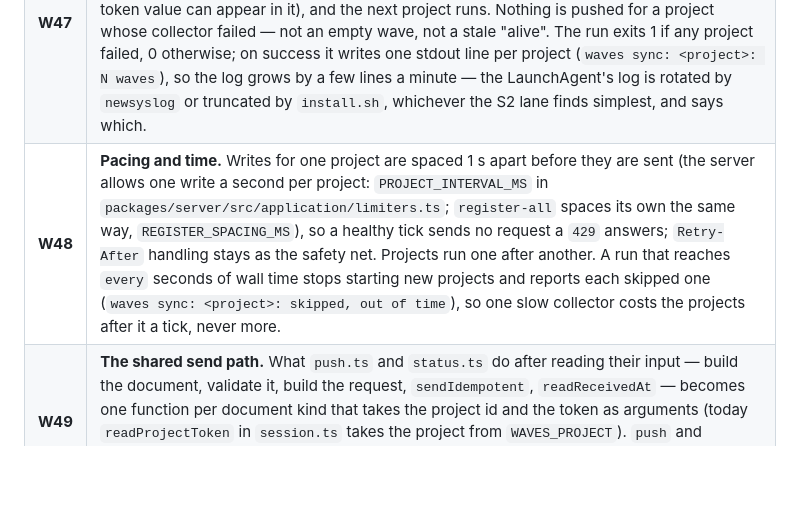
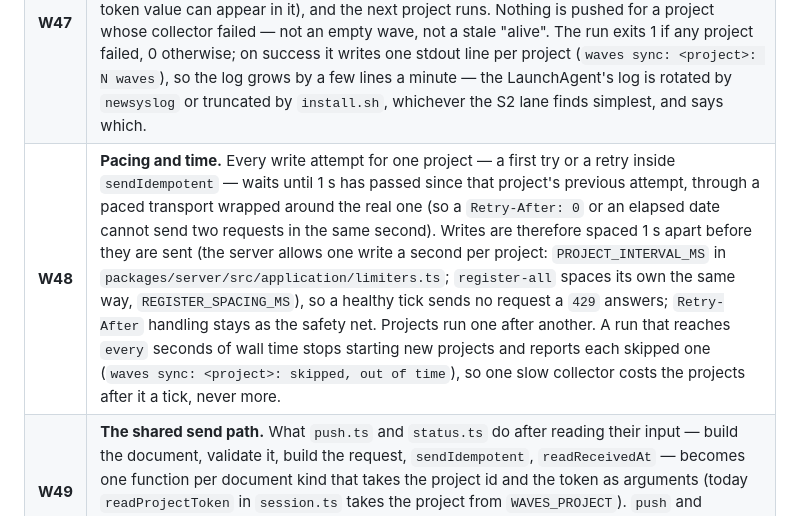
Before and after one commit to martinkrakowski/waves, a Markdown page: docs/planning/2026-10-04_sync.md, the part around the change. Rendered like a GitHub page; blank space fills up the shorter version.

Commit message:
docs(planning): pace every write attempt, retries included

```diff
--- a/docs/planning/2026-10-04_sync.md
+++ b/docs/planning/2026-10-04_sync.md
@@ -49,7 +49,7 @@ stale one means "the pusher, or the machine it runs on, stopped".
 | **W45** | **The trust boundary is the owner's approval of `sync.json`, not the environment.** A collector runs as the owner's own user and could read `~/.config/waves/<project>.token` itself; file modes protect against other users, not against the owner's own programs. W44's environment keeps a collector from being _handed_ a credential by accident; what keeps credentials away from code nobody reviewed is that only the owner writes `sync.json` (W43's mode rule) and only names programs the owner trusts. The client reads the token itself, after the collector exits, as `push` does.                                                                                                                                                                                                                                                                                                                                                                                                                                                                                                                                                        |
 | **W46** | **The collector's output** is one JSON object: `{ "waves": [ { "wave": "<id>", "lanes": [ … ] } ], "status"?: { … } }`. `lanes` is what `waves push --file` accepts (tails handled exactly as `push` handles them by default); `status` is what `waves status --file` accepts. At most 32 waves; a wave id that appears twice is an invalid output. A wave the collector does not print is not pushed and goes stale on its own — right, since nobody looked at it. Each wave and the status are validated as `push` and `status` validate them; an invalid wave is reported and skipped, the others are pushed.                                                                                                                                                                                                                                                                                                                                                                                                                                                                                                                                       |
 | **W47** | **Every failure is that project's failure.** A collector that exits non-zero, times out, overflows, prints non-JSON or the wrong shape; a missing or unreadable token; a push or status that fails after its retries: one line on stderr, `waves sync: <project>: <reason>` (any collector stderr included is cut to one line of 200 characters with control characters removed, and no token value can appear in it), and the next project runs. Nothing is pushed for a project whose collector failed — not an empty wave, not a stale "alive". The run exits 1 if any project failed, 0 otherwise; on success it writes one stdout line per project (`waves sync: <project>: N waves`), so the log grows by a few lines a minute — the LaunchAgent's log is rotated by `newsyslog` or truncated by `install.sh`, whichever the S2 lane finds simplest, and says which.                                                                                                                                                                                                                                                                             |
-| **W48** | **Pacing and time.** Writes for one project are spaced 1 s apart before they are sent (the server allows one write a second per project: `PROJECT_INTERVAL_MS` in `packages/server/src/application/limiters.ts`; `register-all` spaces its own the same way, `REGISTER_SPACING_MS`), so a healthy tick sends no request a `429` answers; `Retry-After` handling stays as the safety net. Projects run one after another. A run that reaches `every` seconds of wall time stops starting new projects and reports each skipped one (`waves sync: <project>: skipped, out of time`), so one slow collector costs the projects after it a tick, never more.                                                                                                                                                                                                                                                                                                                                                                                                                                                                                               |
+| **W48** | **Pacing and time.** Every write attempt for one project — a first try or a retry inside `sendIdempotent` — waits until 1 s has passed since that project's previous attempt, through a paced transport wrapped around the real one (so a `Retry-After: 0` or an elapsed date cannot send two requests in the same second). Writes are therefore spaced 1 s apart before they are sent (the server allows one write a second per project: `PROJECT_INTERVAL_MS` in `packages/server/src/application/limiters.ts`; `register-all` spaces its own the same way, `REGISTER_SPACING_MS`), so a healthy tick sends no request a `429` answers; `Retry-After` handling stays as the safety net. Projects run one after another. A run that reaches `every` seconds of wall time stops starting new projects and reports each skipped one (`waves sync: <project>: skipped, out of time`), so one slow collector costs the projects after it a tick, never more.                                                                                                                                                                                              |
 | **W49** | **The shared send path.** What `push.ts` and `status.ts` do after reading their input — build the document, validate it, build the request, `sendIdempotent`, `readReceivedAt` — becomes one function per document kind that takes the project id and the token as arguments (today `readProjectToken` in `session.ts` takes the project from `WAVES_PROJECT`). `push` and `status` call it unchanged in behaviour; `sync` calls it per project. `sendIdempotent`'s label (`"push" \| "status"`) and the CLI's command names gain `sync`.                                                                                                                                                                                                                                                                                                                                                                                                                                                                                                                                                                                                              |
 | **W50** | **The LaunchAgent** is a template in `deploy/launchd/`, rendered by `install.sh` (removed by `uninstall.sh`) when `sync.json` exists, with `WAVES_URL`, `WAVES_CONFIG_DIR` and `PATH` in its environment — `PATH` because launchd's default is `/usr/bin:/bin:/usr/sbin:/sbin` and a collector that calls `node` or `gh` from Homebrew or nvm would fail under the agent and pass by hand. `install.sh` takes the `PATH` it is run with, under its existing quoting rule. `StartInterval` and `ThrottleInterval` are both `every`. Nothing in the plist holds a token.                                                                                                                                                                                                                                                                                                                                                                                                                                                                                                                                                                                 |
 | **W51** | **Collectors are written by each project's own session**, in its own repo, to W46's shape; waves holds no project vocabulary (console plan W12). For a project with no derivation, the smallest collector prints the orchestrator's hand-kept wave files, and must drop `alive: true` from any lane whose file is older than `every`, so a forgotten file reads `unknown` rather than alive. A generic collector for lanes on midnight's opencode is §6, not this plan.                                                                                                                                                                                                                                                                                                                                                                                                                                                                                                                                                                                                                                                                                |
```
